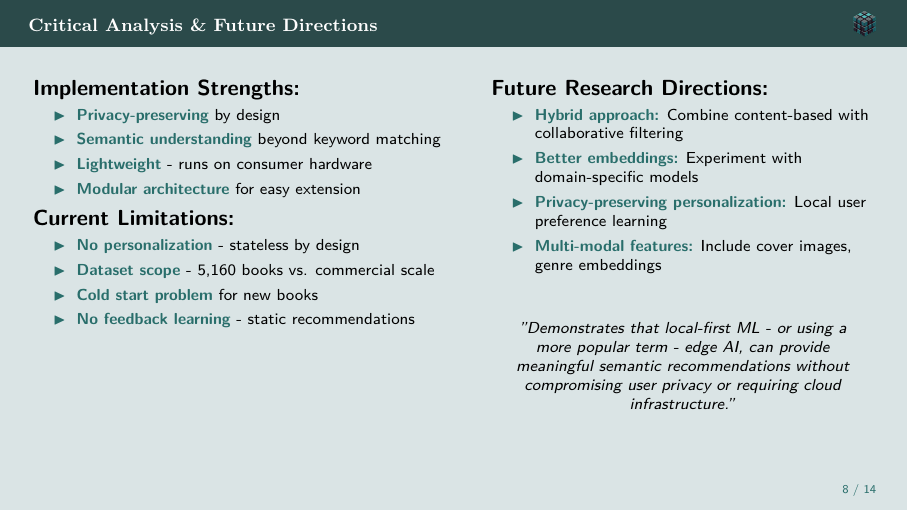
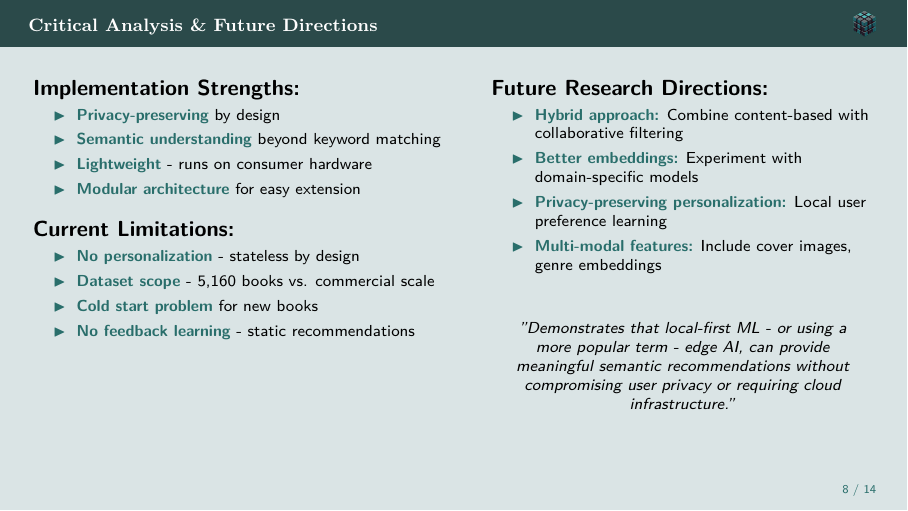
Before and after one commit to Cal-ly/LLM-Book-Recommender, LaTeX slides (slidedeck/presentation.tex, which reads slidedeck/slides/07_reflections.tex): page 8 of 14. Compiled offline with pdfLaTeX.

Commit message:
Update presentation files and adjust spacing in reflections slide for improved readability

```diff
--- a/slidedeck/slides/07_reflections.tex
+++ b/slidedeck/slides/07_reflections.tex
@@ -10,7 +10,7 @@
       \item \highlight{Modular architecture} for easy extension
     \end{itemize}
 
-    \vspace{0.1cm}
+    \vspace{0.3cm}
     \textbf{Current Limitations:}
     \begin{itemize}
       \item \highlight{No personalization} - stateless by design
```
Also changed, not shown: slidedeck/presentation.pdf, 2 other files.
